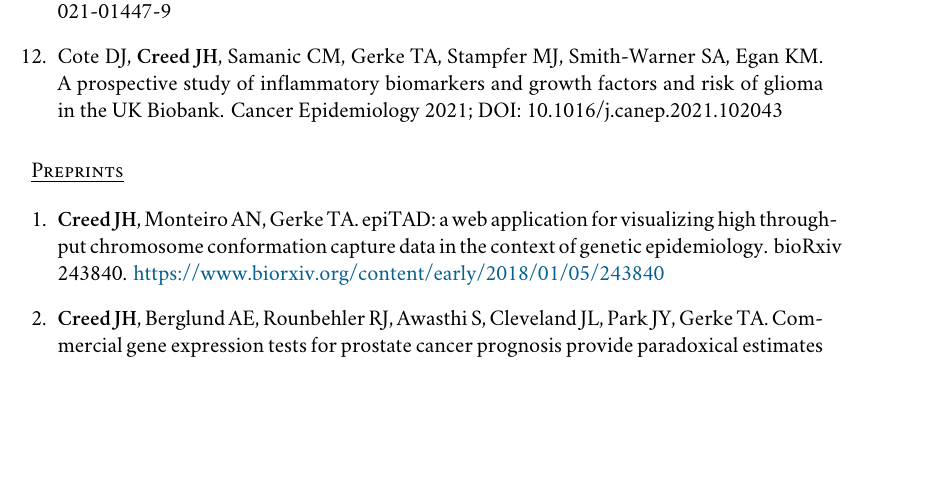
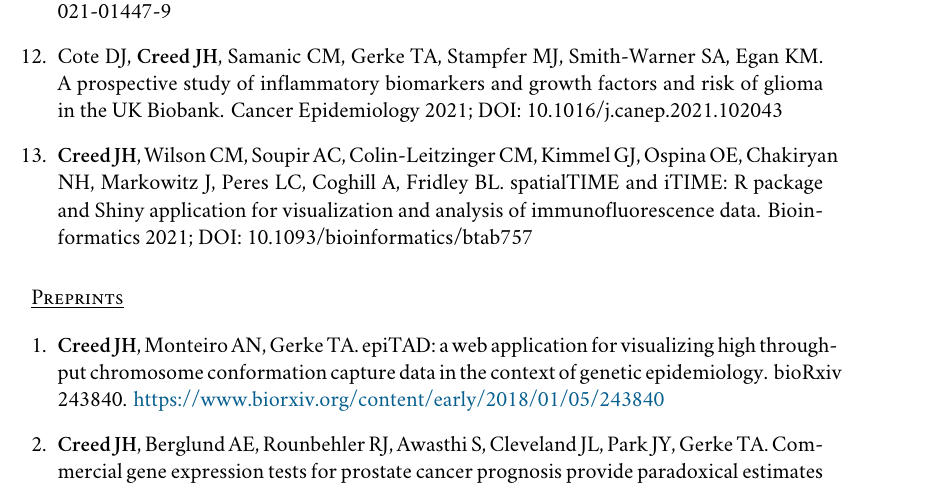
Before and after one commit to jhcreed/CV, a LaTeX CV (CV.tex): part of page 3 of 6, cut so that both start at the same text, the shorter picture padded with empty space. Compiled offline with XeLaTeX; a missing font is replaced by an installed copy or a similar font.

Commit message:
spatialTIME paper

```diff
--- a/CV.tex
+++ b/CV.tex
@@ -180,6 +180,8 @@ Jan 13. PubMed PMID: 29332185; PubMed Central PMCID: PMC5924459.
 
 \item{} Cote DJ, {\bf Creed JH}, Samanic CM, Gerke TA, Stampfer MJ, Smith-Warner SA, Egan KM. A prospective study of inflammatory biomarkers and growth factors and risk of glioma in the UK Biobank. Cancer Epidemiology 2021; DOI: 10.1016/j.canep.2021.102043
 
+\item{} {\bf Creed JH}, Wilson CM, Soupir AC, Colin-Leitzinger CM, Kimmel GJ, Ospina OE, Chakiryan NH, Markowitz J, Peres LC, Coghill A, Fridley BL. spatialTIME and iTIME: R package and Shiny application for visualization and analysis of immunofluorescence data. Bioinformatics 2021; DOI: 10.1093/bioinformatics/btab757
+
 \end{enumerate}
 
 \section*{Preprints}
```
Also changed, not shown: CV.pdf.
